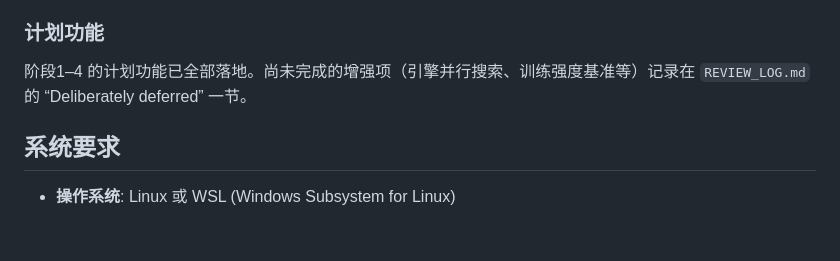
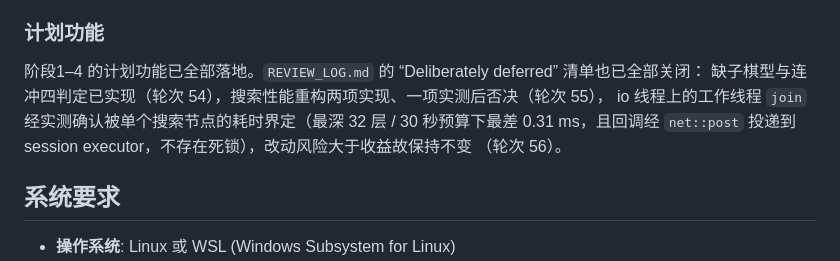
Before and after one commit to wdznb/gomoku, a Markdown page: README.md, the part around the change. Drawn GitHub-style; blank space fills up the shorter version.

```diff
--- a/README.md
+++ b/README.md
@@ -52,8 +52,11 @@
 - ✅ 前端增强：落子记录可点击跳转回放、终局原因显示、AI 设置真正下发到服务器
 
 ### 计划功能
-阶段1–4 的计划功能已全部落地。尚未完成的增强项（引擎并行搜索、训练强度基准等）记录在
-`REVIEW_LOG.md` 的 “Deliberately deferred” 一节。
+阶段1–4 的计划功能已全部落地。`REVIEW_LOG.md` 的 “Deliberately deferred” 清单也已全部关闭：
+缺子棋型与连冲四判定已实现（轮次 54），搜索性能重构两项实现、一项实测后否决（轮次 55），
+io 线程上的工作线程 `join` 经实测确认被单个搜索节点的耗时界定（最深 32 层 / 30 秒预算下最差
+0.31 ms，且回调经 `net::post` 投递到 session executor，不存在死锁），改动风险大于收益故保持不变
+（轮次 56）。
 
 ## 系统要求
 
```
Also changed, not shown: REVIEW_LOG.md (+72 -1 lines).
